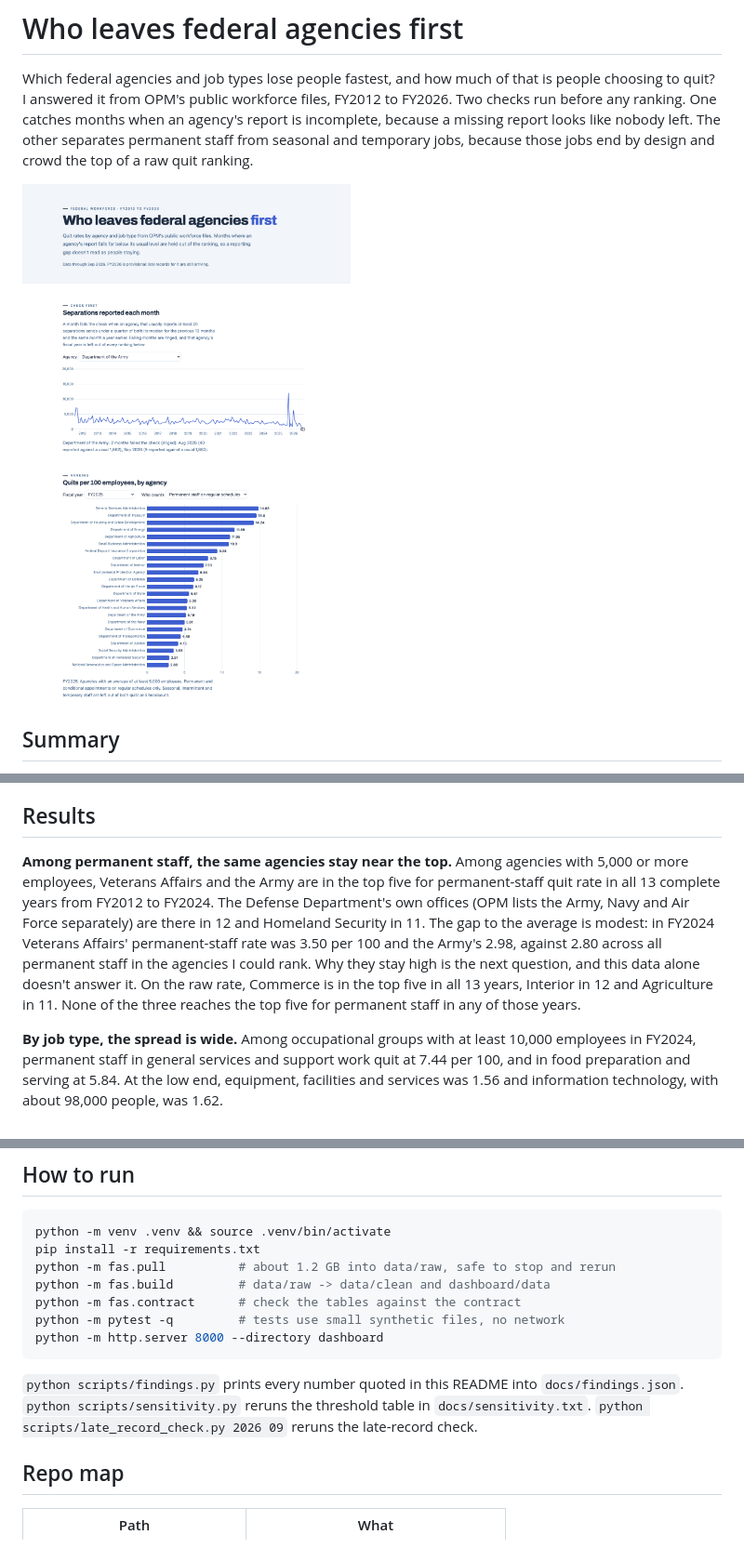
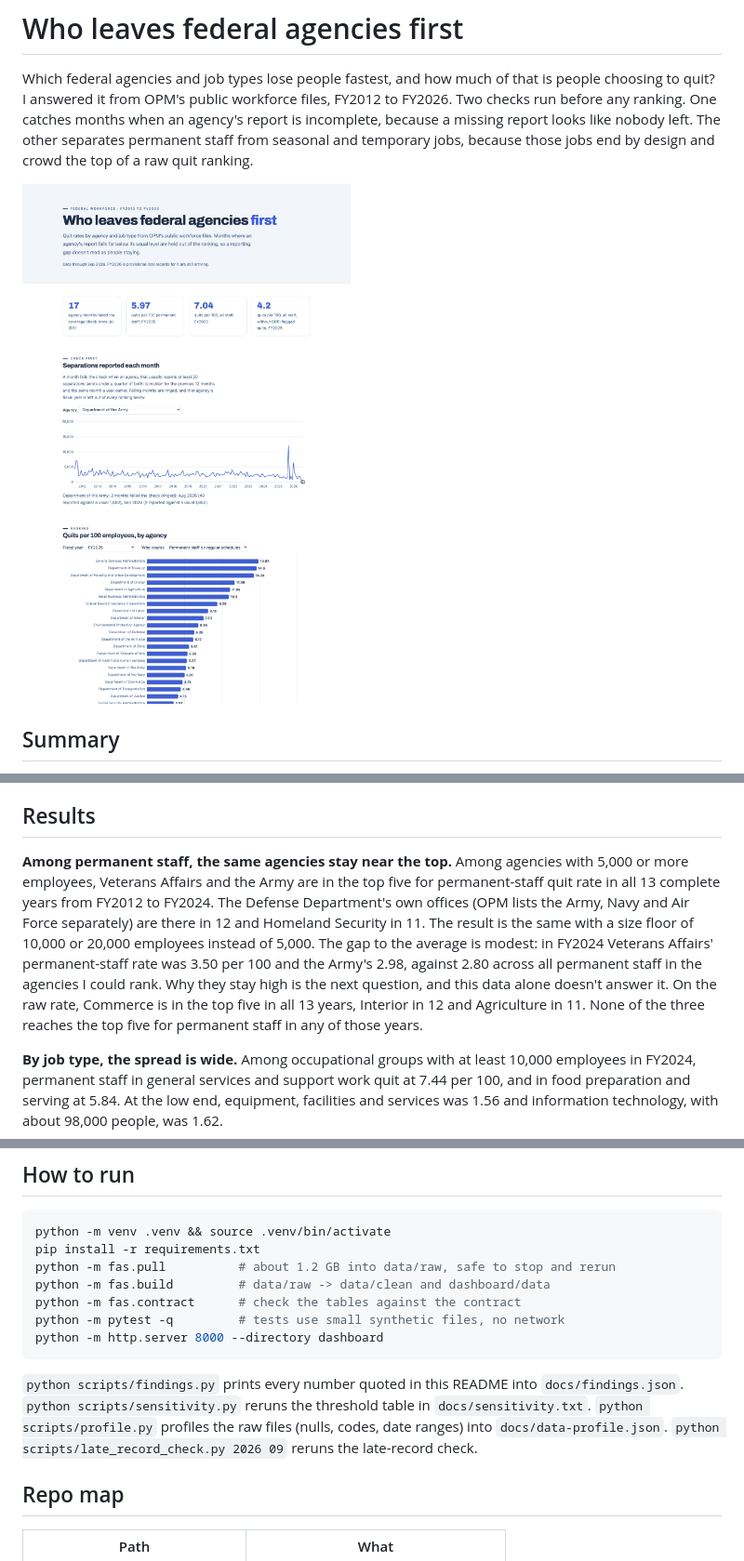
Before and after one commit to lorisca-analytics/federal-attrition-signals, a Markdown page: README.md, 3 parts joined by grey strips. Shown at 93% size. Drawn GitHub-style; pictures changed too: docs/dashboard-light.png.

Commit message:
Profile the raw data, check robustness to the size floor, add headline numbers and a sortable gaps table

````diff
--- a/README.md
+++ b/README.md
@@ -58,7 +58,7 @@ Options I turned down, and what each choice cost, are in [DECISIONS.md](DECISION
 
 ## Results
 
-**Among permanent staff, the same agencies stay near the top.** Among agencies with 5,000 or more employees, Veterans Affairs and the Army are in the top five for permanent-staff quit rate in all 13 complete years from FY2012 to FY2024. The Defense Department's own offices (OPM lists the Army, Navy and Air Force separately) are there in 12 and Homeland Security in 11. The gap to the average is modest: in FY2024 Veterans Affairs' permanent-staff rate was 3.50 per 100 and the Army's 2.98, against 2.80 across all permanent staff in the agencies I could rank. Why they stay high is the next question, and this data alone doesn't answer it. On the raw rate, Commerce is in the top five in all 13 years, Interior in 12 and Agriculture in 11. None of the three reaches the top five for permanent staff in any of those years.
+**Among permanent staff, the same agencies stay near the top.** Among agencies with 5,000 or more employees, Veterans Affairs and the Army are in the top five for permanent-staff quit rate in all 13 complete years from FY2012 to FY2024. The Defense Department's own offices (OPM lists the Army, Navy and Air Force separately) are there in 12 and Homeland Security in 11. The result is the same with a size floor of 10,000 or 20,000 employees instead of 5,000. The gap to the average is modest: in FY2024 Veterans Affairs' permanent-staff rate was 3.50 per 100 and the Army's 2.98, against 2.80 across all permanent staff in the agencies I could rank. Why they stay high is the next question, and this data alone doesn't answer it. On the raw rate, Commerce is in the top five in all 13 years, Interior in 12 and Agriculture in 11. None of the three reaches the top five for permanent staff in any of those years.
 
 **By job type, the spread is wide.** Among occupational groups with at least 10,000 employees in FY2024, permanent staff in general services and support work quit at 7.44 per 100, and in food preparation and serving at 5.84. At the low end, equipment, facilities and services was 1.56 and information technology, with about 98,000 people, was 1.62.
 
@@ -86,7 +86,7 @@ python -m pytest -q         # tests use small synthetic files, no network
 python -m http.server 8000 --directory dashboard
 ```
 
-`python scripts/findings.py` prints every number quoted in this README into `docs/findings.json`. `python scripts/sensitivity.py` reruns the threshold table in `docs/sensitivity.txt`. `python scripts/late_record_check.py 2026 09` reruns the late-record check.
+`python scripts/findings.py` prints every number quoted in this README into `docs/findings.json`. `python scripts/sensitivity.py` reruns the threshold table in `docs/sensitivity.txt`. `python scripts/profile.py` profiles the raw files (nulls, codes, date ranges) into `docs/data-profile.json`. `python scripts/late_record_check.py 2026 09` reruns the late-record check.
 
 ## Repo map
 
````
Also changed, not shown: DECISIONS.md (+1 -1 lines), evidence.md (+1 -1 lines), 7 other files.
